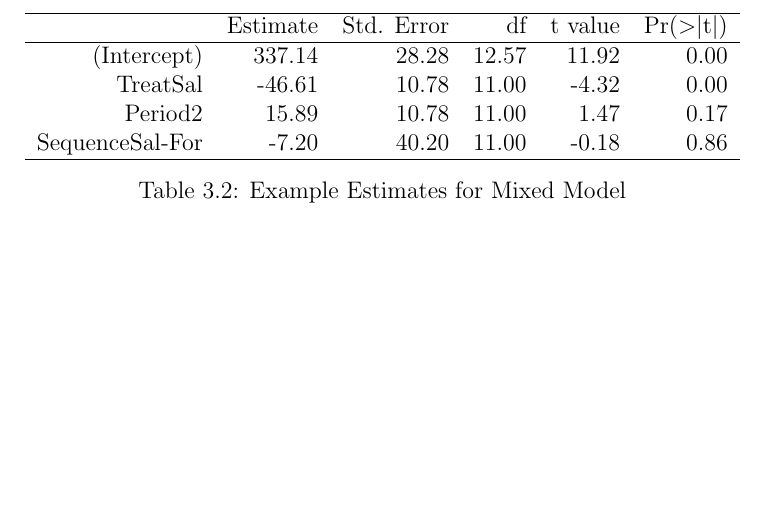
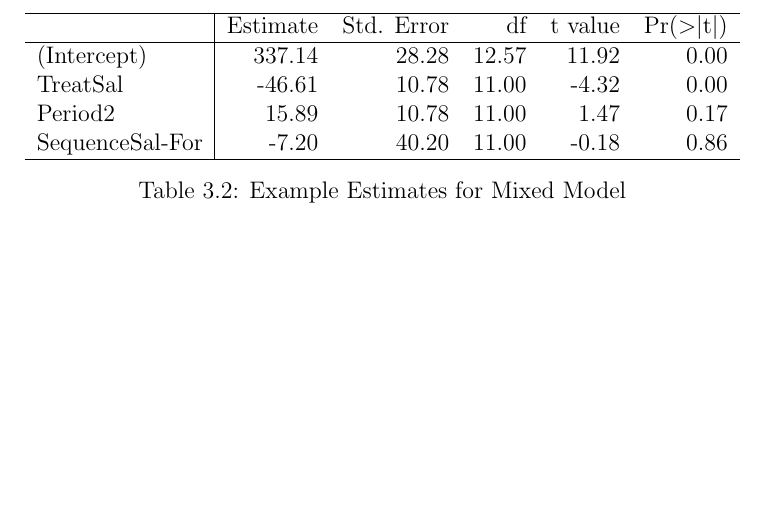
Before and after one commit to jules-collard/Analysis-of-Crossover-Trials, a LaTeX thesis (report/Report.tex, which reads report/tables/estimatesTable.tex): part of page 18 of 20, cut so that both start at the same text. Compiled offline with pdfLaTeX; a LaTeX package or settings file that is missing is left out.

Commit message:
Updates from Overleaf

```diff
--- a/report/tables/estimatesTable.tex
+++ b/report/tables/estimatesTable.tex
@@ -2,7 +2,7 @@
 % Mon Aug  5 21:48:34 2024
 \begin{table}[ht]
 \centering
-\begin{tabular}{rrrrrr}
+\begin{tabular}{l|rrrrr}
   \hline
  & Estimate & Std. Error & df & t value & Pr($>$$|$t$|$) \\
   \hline
```
Also changed, not shown: report/tables/adjMeansTable.tex (line endings or trailing spaces), report/tables/anovaTable.tex (line endings or trailing spaces), report/tables/summaryTable.tex (line endings or trailing spaces).
